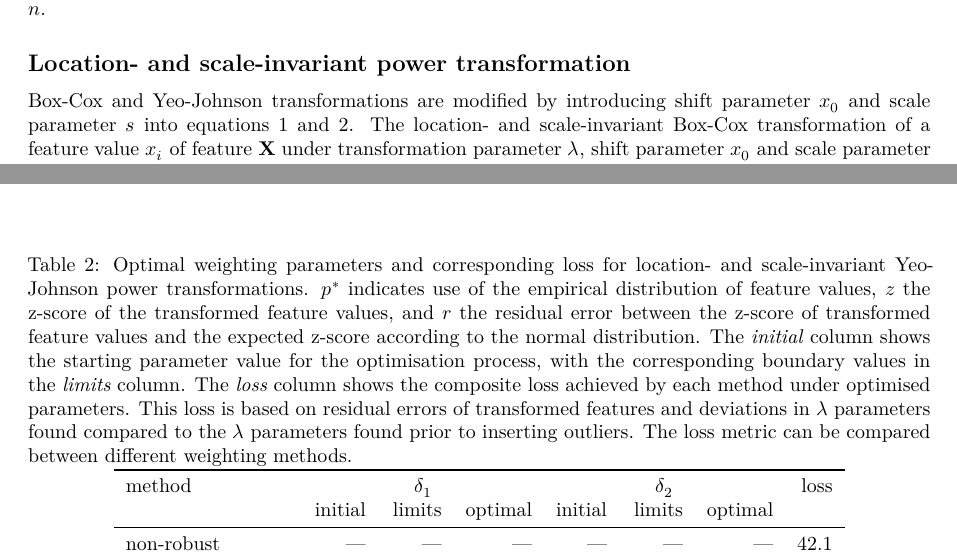
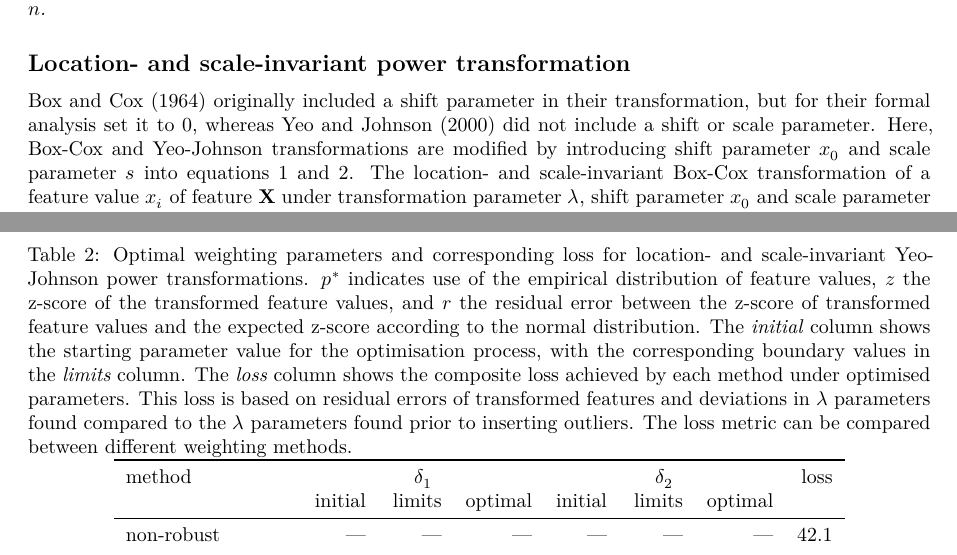
Before and after one commit to oncoray/power.transform, an R Markdown document (manuscript_rmarkdown/manuscript.Rmd): two parts of pages 2 and 9 of 15 before the commit and two parts of pages 2 and 10 of 15 after it, joined at a grey line, cut so that both start at the same text. Rendered offline with R 4.5, knitr and Pandoc, then LaTeX, with nearby package versions; some code elsewhere in the file could not run offline.

Commit message:
Insert sentence on presence of shift parameter in Box and Cox (1964).

```diff
--- a/manuscript_rmarkdown/manuscript.Rmd
+++ b/manuscript_rmarkdown/manuscript.Rmd
@@ -185,7 +185,9 @@ A numeric feature is a finite sequence $\mathbf{X} = \left\{x_1, x_2, \ldots, x_
 
 ## Location- and scale-invariant power transformation
 
-Box-Cox and Yeo-Johnson transformations are modified by introducing
+@Box1964-mz originally included a shift parameter in their transformation, but
+for their formal analysis set it to $0$, whereas @Yeo2000-vw did not include
+a shift or scale parameter. Here, Box-Cox and Yeo-Johnson transformations are modified by introducing
 shift parameter $x_0$ and scale parameter $s$ into equations \ref{eqn:box-cox-original} and \ref{eqn:yeo-johnson-original}.
 The location- and scale-invariant Box-Cox transformation of a feature value
 $x_i$ of feature $\mathbf{X}$ under transformation parameter $\lambda$, shift parameter $x_0$ and scale parameter $s$
```
